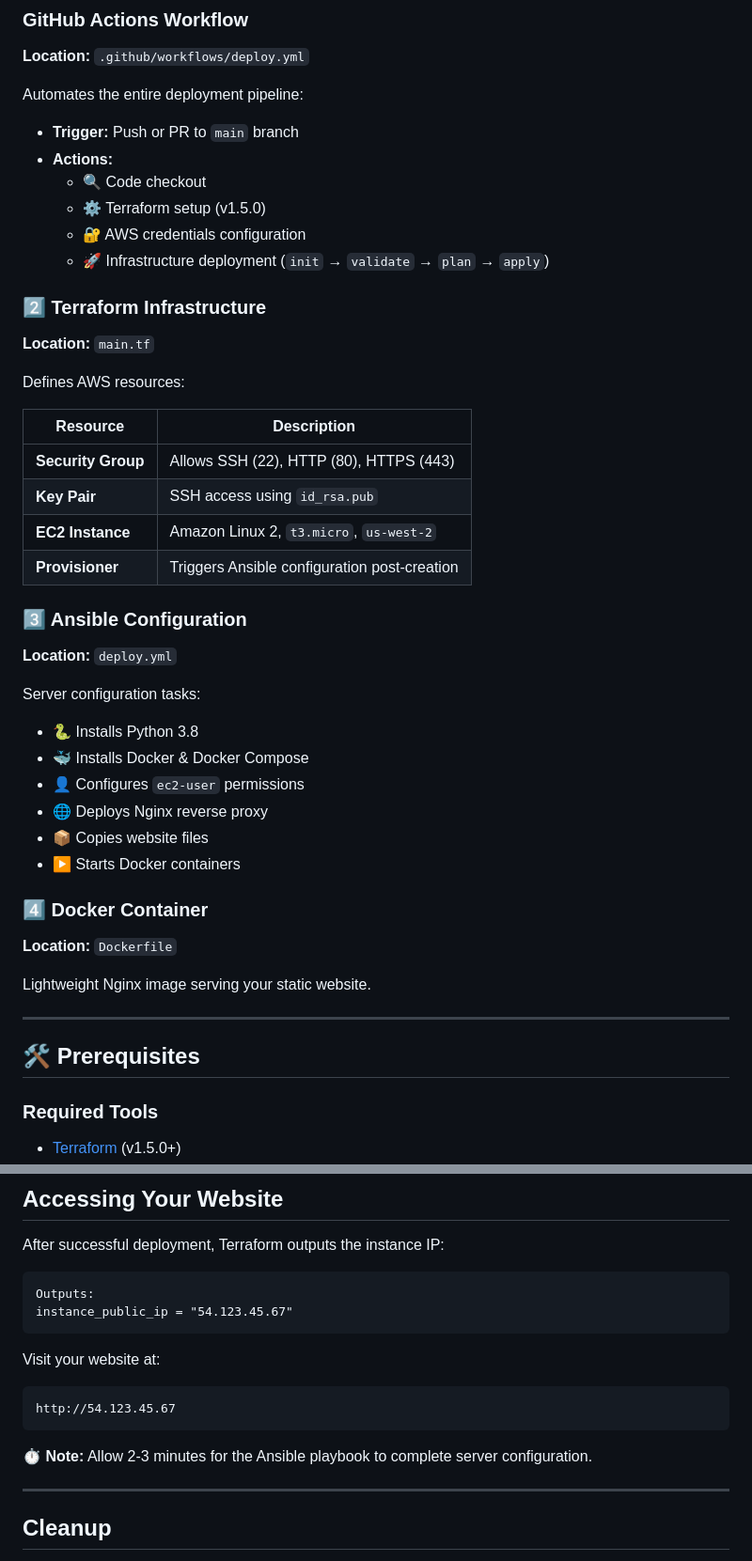
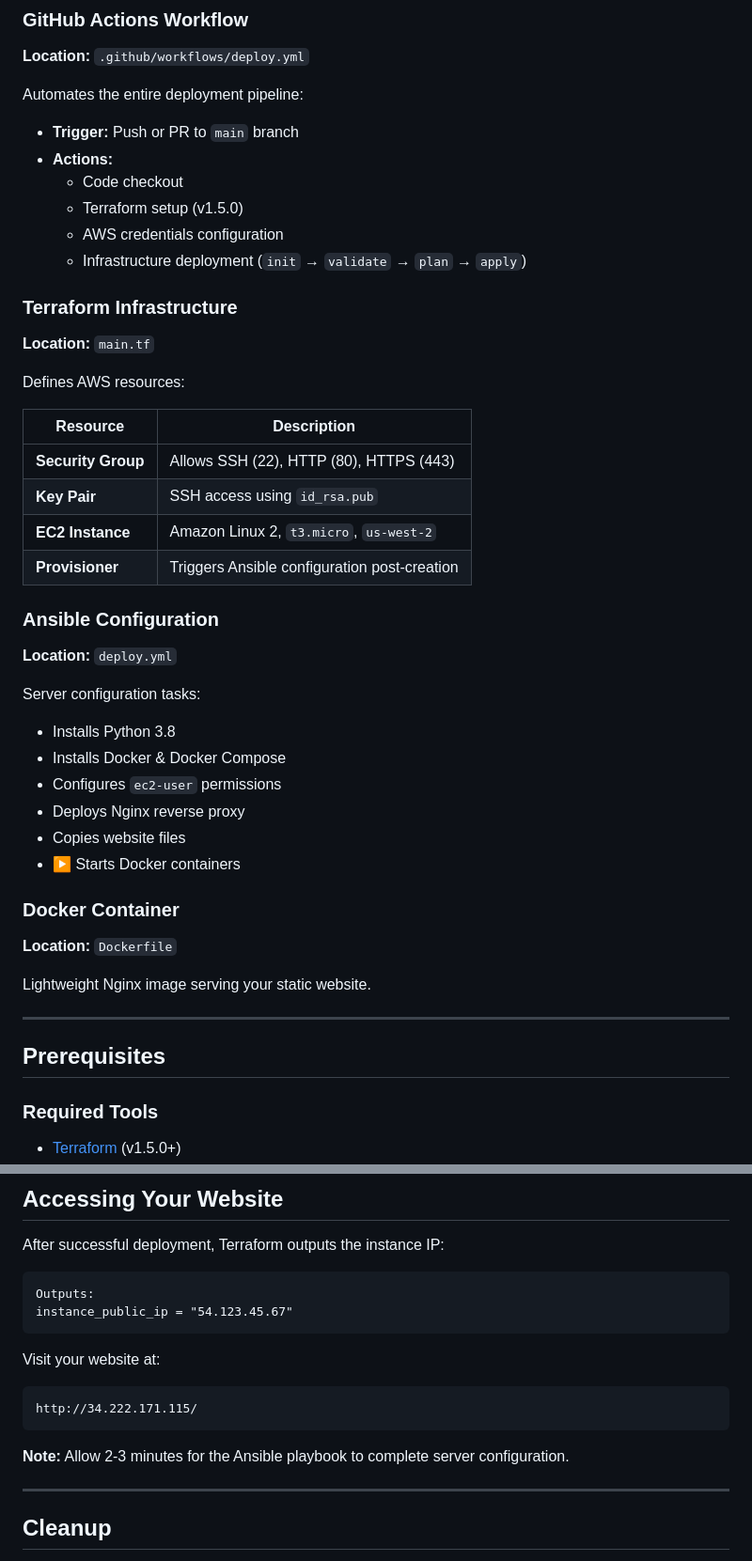
Before and after one commit to luqman-Muhammad/luqative, a Markdown page: readme.md, 2 parts joined by grey strips. Shown at 94% size. GitHub-like rendering.

Commit message:
deploy 1.4

````diff
--- a/readme.md
+++ b/readme.md
@@ -92,12 +92,12 @@ Automates the entire deployment pipeline:
 
 - **Trigger:** Push or PR to `main` branch
 - **Actions:**
-  - 🔍 Code checkout
-  - ⚙️ Terraform setup (v1.5.0)
-  - 🔐 AWS credentials configuration
-  - 🚀 Infrastructure deployment (`init` → `validate` → `plan` → `apply`)
+  -  Code checkout
+  -  Terraform setup (v1.5.0)
+  -  AWS credentials configuration
+  -  Infrastructure deployment (`init` → `validate` → `plan` → `apply`)
 
-### 2️⃣ Terraform Infrastructure
+### Terraform Infrastructure
 
 **Location:** `main.tf`
 
@@ -110,20 +110,20 @@ Defines AWS resources:
 | **EC2 Instance** | Amazon Linux 2, `t3.micro`, `us-west-2` |
 | **Provisioner** | Triggers Ansible configuration post-creation |
 
-### 3️⃣ Ansible Configuration
+### Ansible Configuration
 
 **Location:** `deploy.yml`
 
 Server configuration tasks:
 
-- 🐍 Installs Python 3.8
-- 🐳 Installs Docker & Docker Compose
-- 👤 Configures `ec2-user` permissions
-- 🌐 Deploys Nginx reverse proxy
-- 📦 Copies website files
-- ▶️ Starts Docker containers
+-  Installs Python 3.8
+-  Installs Docker & Docker Compose
+-  Configures `ec2-user` permissions
+-  Deploys Nginx reverse proxy
+-  Copies website files
+- ▶ Starts Docker containers
 
-### 4️⃣ Docker Container
+### Docker Container
 
 **Location:** `Dockerfile`
 
@@ -131,7 +131,7 @@ Lightweight Nginx image serving your static website.
 
 ---
 
-## 🛠 Prerequisites
+## Prerequisites
 
 ### Required Tools
 
@@ -225,10 +225,10 @@ instance_public_ip = "54.123.45.67"
 
 Visit your website at:
 ```
-http://54.123.45.67
+http://34.222.171.115/
 ```
 
-⏱ **Note:** Allow 2-3 minutes for the Ansible playbook to complete server configuration.
+ **Note:** Allow 2-3 minutes for the Ansible playbook to complete server configuration.
 
 ---
 
````
Also changed, not shown: other parts of readme.md (+10 -10 lines).
